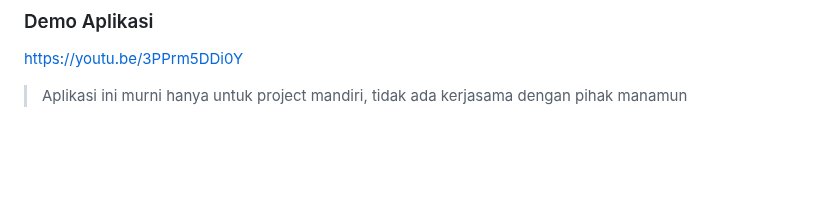
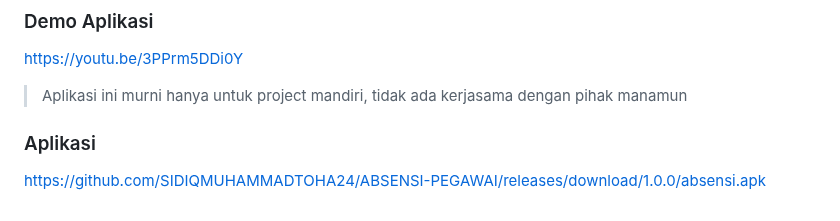
Before and after one commit to SIDIQMUHAMMADTOHA24/ABSENSI-PEGAWAI, a Markdown page: README.md, the part around the change. Drawn GitHub-style; blank space fills up the shorter version.

Commit message:
doc: adding link apps

```diff
--- a/README.md
+++ b/README.md
@@ -115,3 +115,6 @@ Aplikasi mobile untuk mencatat kehadiran pegawai berbasis lokasi (geofencing) da
 ### Demo Aplikasi
 https://youtu.be/3PPrm5DDi0Y
 > Aplikasi ini murni hanya untuk project mandiri, tidak ada kerjasama dengan pihak manamun
+
+### Aplikasi
+https://github.com/SIDIQMUHAMMADTOHA24/ABSENSI-PEGAWAI/releases/download/1.0.0/absensi.apk
```
